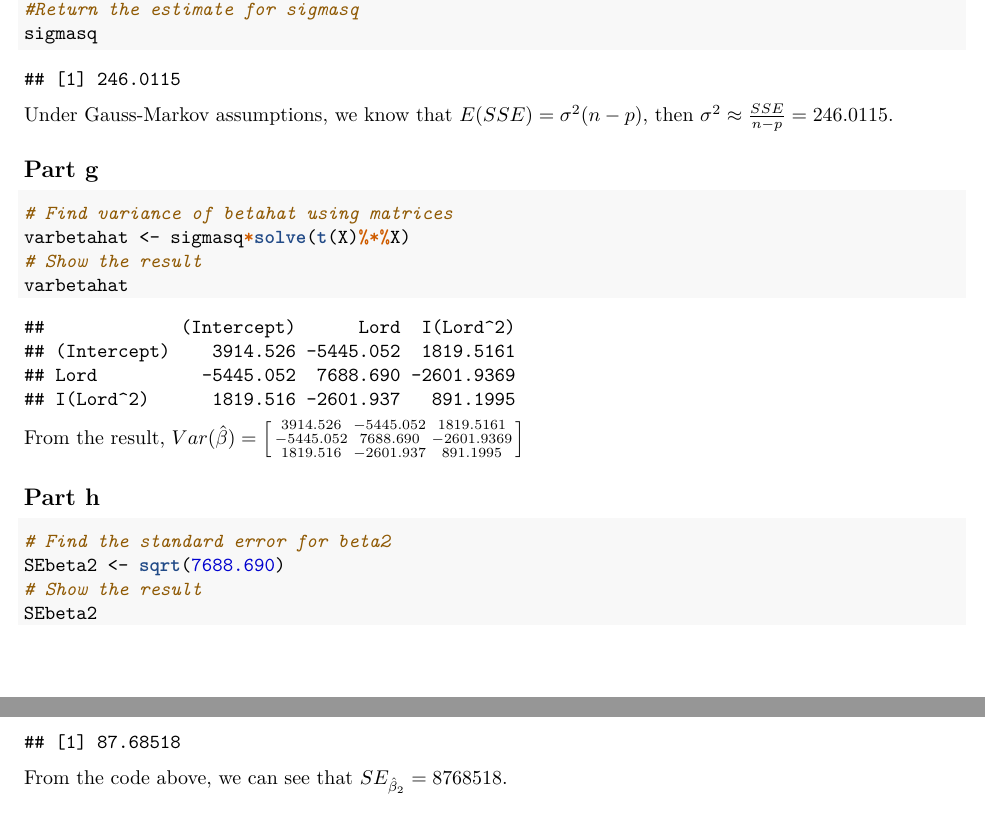
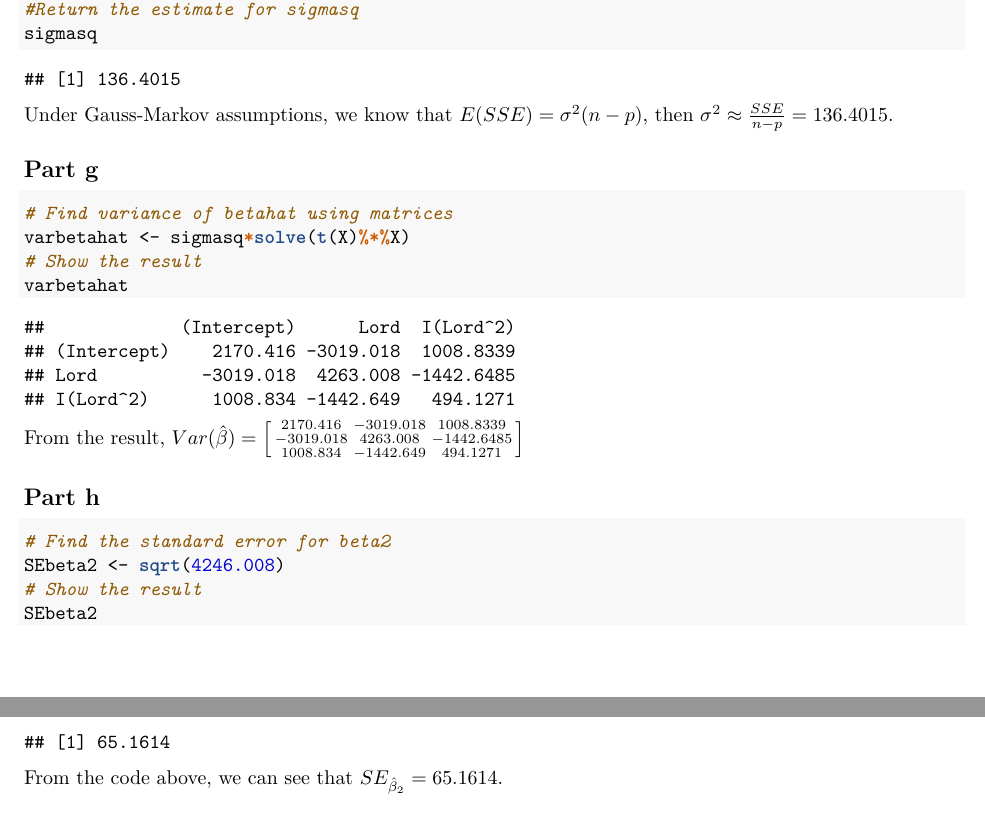
Before and after one commit to RickeyH/STA-312-HWs, an R Markdown document (STA312Midterm1Rickey.Rmd): two parts of pages 7 and 8 of 8, joined at a grey line, cut so that both start at the same text. The pictures show the output file STA312Midterm1Rickey.pdf that the author committed with the source.

Commit message:
HW#3 Fifth Commit

````diff
--- a/STA312Midterm1Rickey.Rmd
+++ b/STA312Midterm1Rickey.Rmd
@@ -65,7 +65,7 @@ points(Lord, lm3$fitted, type = "l", col = "green")
 # Find the model matrix X
 X <- model.matrix(lm2)
 # Define y
-y <- cheddar$taste
+y <- tord
 # Compute the betahat
 betahat <- solve(t(X)%*%X)%*%t(X)%*%y
 # Return the betahat
@@ -98,7 +98,7 @@ sigmasq <- SSE[1]/(n - p)
 sigmasq
 ```
 
-Under Gauss-Markov assumptions, we know that $E(SSE) = {\sigma}^2(n-p)$, then ${\sigma}^2 \approx \tfrac{SSE}{n - p} = 246.0115$.
+Under Gauss-Markov assumptions, we know that $E(SSE) = {\sigma}^2(n-p)$, then ${\sigma}^2 \approx \tfrac{SSE}{n - p} = 136.4015$.
 
 \subsection{Part g}
 
@@ -109,18 +109,18 @@ varbetahat <- sigmasq*solve(t(X)%*%X)
 varbetahat
 ```
 
-From the result, $Var(\hat{\beta}) = \left[ \begin{smallmatrix}3914.526 & -5445.052 & 1819.5161\\ -5445.052 & 7688.690 & -2601.9369\\ 1819.516 & -2601.937 & 891.1995\end{smallmatrix}\right]$
+From the result, $Var(\hat{\beta}) = \left[ \begin{smallmatrix}2170.416 & -3019.018 & 1008.8339\\ -3019.018 & 4263.008 & -1442.6485\\ 1008.834 & -1442.649 & 494.1271\end{smallmatrix}\right]$
 
 \subsection{Part h}
 
 ```{r}
 # Find the standard error for beta2
-SEbeta2 <- sqrt(7688.690)
+SEbeta2 <- sqrt(4246.008)
 # Show the result
 SEbeta2
 ```
 
-From the code above, we can see that $SE_{{\hat{\beta}_2}} = 8768518$.
+From the code above, we can see that $SE_{{\hat{\beta}_2}} = 65.1614$.
 
 \section{Question 2}
 
````
Also changed, not shown: HW3.Rmd (+2 -2 lines), HW3.pdf, STA312Midterm1Rickey.pdf, STA312Midterm1Rickey.Rmd (2 more changed lines).
